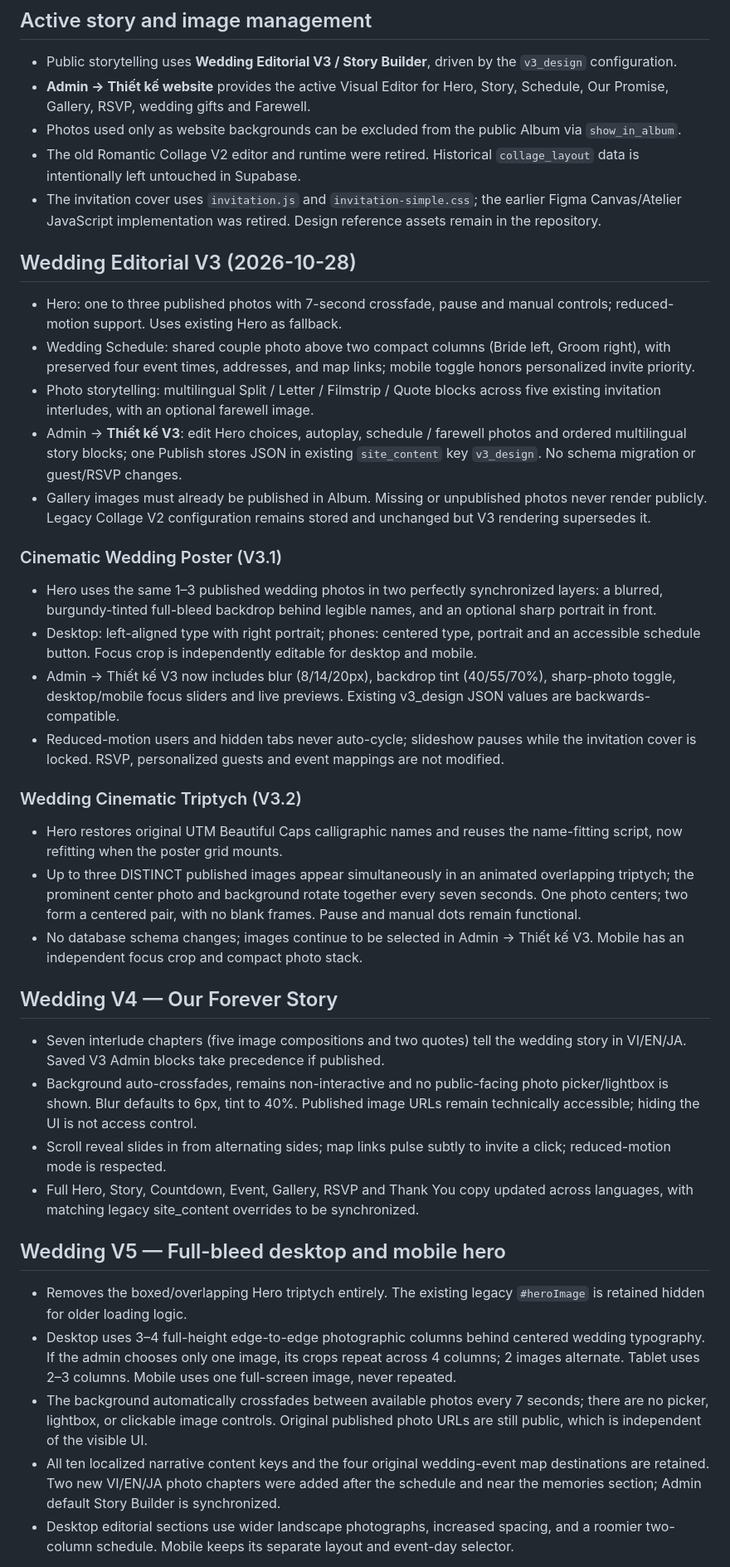
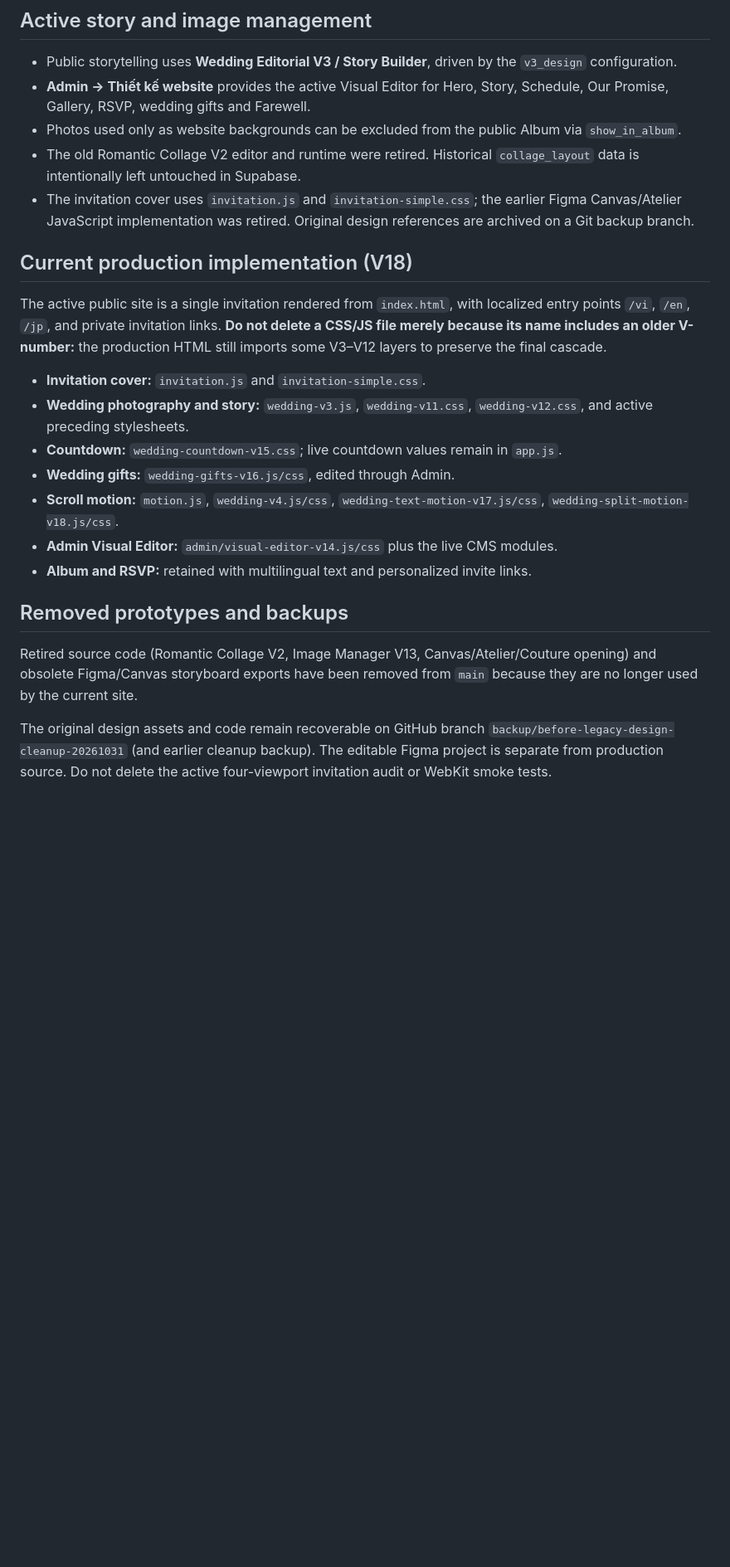
Before and after one commit to phamvuhai/hai-my-wedding, a Markdown page: README.md, the part around one of its changes. Shown at 83% size. GitHub-like rendering; blank space fills up the shorter version.

Commit message:
docs: remove obsolete V3–V7 change log and describe current V18 architecture and archived design prototypes

```diff
--- a/README.md
+++ b/README.md
@@ -74,42 +74,33 @@ See [docs/DEPLOYMENT.md](docs/DEPLOYMENT.md).
 - **Admin → Thiết kế website** provides the active Visual Editor for Hero, Story, Schedule, Our Promise, Gallery, RSVP, wedding gifts and Farewell.
 - Photos used only as website backgrounds can be excluded from the public Album via `show_in_album`.
 - The old Romantic Collage V2 editor and runtime were retired. Historical `collage_layout` data is intentionally left untouched in Supabase.
-- The invitation cover uses `invitation.js` and `invitation-simple.css`; the earlier Figma Canvas/Atelier JavaScript implementation was retired. Design reference assets remain in the repository.
+- The invitation cover uses `invitation.js` and `invitation-simple.css`; the earlier Figma Canvas/Atelier JavaScript implementation was retired. Original design references are archived on a Git backup branch.
 
-## Wedding Editorial V3 (2026-10-28)
+## Current production implementation (V18)
 
-- Hero: one to three published photos with 7-second crossfade, pause and manual controls; reduced-motion support. Uses existing Hero as fallback.
-- Wedding Schedule: shared couple photo above two compact columns (Bride left, Groom right), with preserved four event times, addresses, and map links; mobile toggle honors personalized invite priority.
-- Photo storytelling: multilingual Split / Letter / Filmstrip / Quote blocks across five existing invitation interludes, with an optional farewell image.
-- Admin → **Thiết kế V3**: edit Hero choices, autoplay, schedule / farewell photos and ordered multilingual story blocks; one Publish stores JSON in existing `site_content` key `v3_design`. No schema migration or guest/RSVP changes.
-- Gallery images must already be published in Album. Missing or unpublished photos never render publicly. Legacy Collage V2 configuration remains stored and unchanged but V3 rendering supersedes it.
+The active public site is a single invitation rendered from `index.html`, with
+localized entry points `/vi`, `/en`, `/jp`, and private invitation links.
+**Do not delete a CSS/JS file merely because its name includes an older V-number:**
+the production HTML still imports some V3–V12 layers to preserve the final cascade.
 
-### Cinematic Wedding Poster (V3.1)
+- **Invitation cover:** `invitation.js` and `invitation-simple.css`.
+- **Wedding photography and story:** `wedding-v3.js`, `wedding-v11.css`,
+  `wedding-v12.css`, and active preceding stylesheets.
+- **Countdown:** `wedding-countdown-v15.css`; live countdown values remain in `app.js`.
+- **Wedding gifts:** `wedding-gifts-v16.js/css`, edited through Admin.
+- **Scroll motion:** `motion.js`, `wedding-v4.js/css`,
+  `wedding-text-motion-v17.js/css`, `wedding-split-motion-v18.js/css`.
+- **Admin Visual Editor:** `admin/visual-editor-v14.js/css` plus the live CMS modules.
+- **Album and RSVP:** retained with multilingual text and personalized invite links.
 
-- Hero uses the same 1–3 published wedding photos in two perfectly synchronized layers: a blurred, burgundy-tinted full-bleed backdrop behind legible names, and an optional sharp portrait in front.
-- Desktop: left-aligned type with right portrait; phones: centered type, portrait and an accessible schedule button. Focus crop is independently editable for desktop and mobile.
-- Admin → Thiết kế V3 now includes blur (8/14/20px), backdrop tint (40/55/70%), sharp-photo toggle, desktop/mobile focus sliders and live previews. Existing v3_design JSON values are backwards-compatible.
-- Reduced-motion users and hidden tabs never auto-cycle; slideshow pauses while the invitation cover is locked. RSVP, personalized guests and event mappings are not modified.
+## Removed prototypes and backups
 
-### Wedding Cinematic Triptych (V3.2)
+Retired source code (Romantic Collage V2, Image Manager V13, Canvas/Atelier/Couture
+opening) and obsolete Figma/Canvas storyboard exports have been removed from
+`main` because they are no longer used by the current site.
 
-- Hero restores original UTM Beautiful Caps calligraphic names and reuses the name-fitting script, now refitting when the poster grid mounts.
-- Up to three DISTINCT published images appear simultaneously in an animated overlapping triptych; the prominent center photo and background rotate together every seven seconds. One photo centers; two form a centered pair, with no blank frames. Pause and manual dots remain functional.
-- No database schema changes; images continue to be selected in Admin → Thiết kế V3. Mobile has an independent focus crop and compact photo stack.
+The original design assets and code remain recoverable on GitHub branch
+`backup/before-legacy-design-cleanup-20261031` (and earlier cleanup backup).
+The editable Figma project is separate from production source.
+Do not delete the active four-viewport invitation audit or WebKit smoke tests.
 
-## Wedding V4 — Our Forever Story
-
-- Seven interlude chapters (five image compositions and two quotes) tell the wedding story in VI/EN/JA. Saved V3 Admin blocks take precedence if published.
-- Background auto-crossfades, remains non-interactive and no public-facing photo picker/lightbox is shown. Blur defaults to 6px, tint to 40%. Published image URLs remain technically accessible; hiding the UI is not access control.
-- Scroll reveal slides in from alternating sides; map links pulse subtly to invite a click; reduced-motion mode is respected.
-- Full Hero, Story, Countdown, Event, Gallery, RSVP and Thank You copy updated across languages, with matching legacy site_content overrides to be synchronized.
-
-
-## Wedding V5 — Full-bleed desktop and mobile hero
-
-- Removes the boxed/overlapping Hero triptych entirely. The existing legacy `#heroImage` is retained hidden for older loading logic.
-- Desktop uses 3–4 full-height edge-to-edge photographic columns behind centered wedding typography. If the admin chooses only one image, its crops repeat across 4 columns; 2 images alternate. Tablet uses 2–3 columns. Mobile uses one full-screen image, never repeated.
-- The background automatically crossfades between available photos every 7 seconds; there are no picker, lightbox, or clickable image controls. Original published photo URLs are still public, which is independent of the visible UI.
-- All ten localized narrative content keys and the four original wedding-event map destinations are retained. Two new VI/EN/JA photo chapters were added after the schedule and near the memories section; Admin default Story Builder is synchronized.
-- Desktop editorial sections use wider landscape photographs, increased spacing, and a roomier two-column schedule. Mobile keeps its separate layout and event-day selector.
-
```
Also changed, not shown: other parts of README.md (+1 -24 lines).
